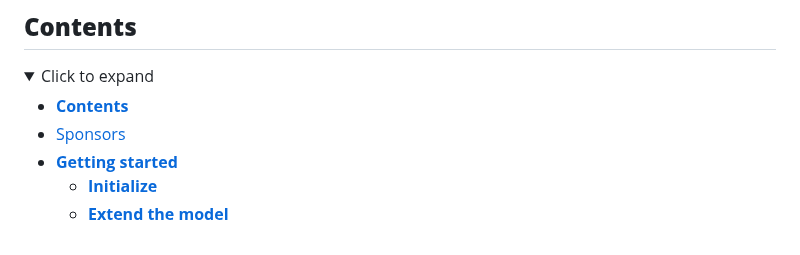
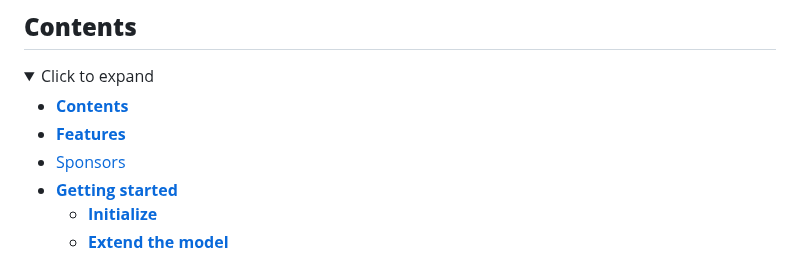
Before and after one commit to behzodfaiziev/net-kit, a Markdown page: packages/net-kit/README.md, the part around one of its changes. Rendered like a GitHub page; folded sections open.

Commit message:
upd readme

```diff
--- a/packages/net-kit/README.md
+++ b/packages/net-kit/README.md
@@ -13,6 +13,7 @@
 
 <!-- TOC -->
   * [**Contents**](#contents)
+  * [**Features**](#features)
   * [Sponsors](#sponsors)
   * [**Getting started**](#getting-started)
     * [**Initialize**](#initialize)
```
Also changed, not shown: other parts of packages/net-kit/README.md (+1 -0 lines).
